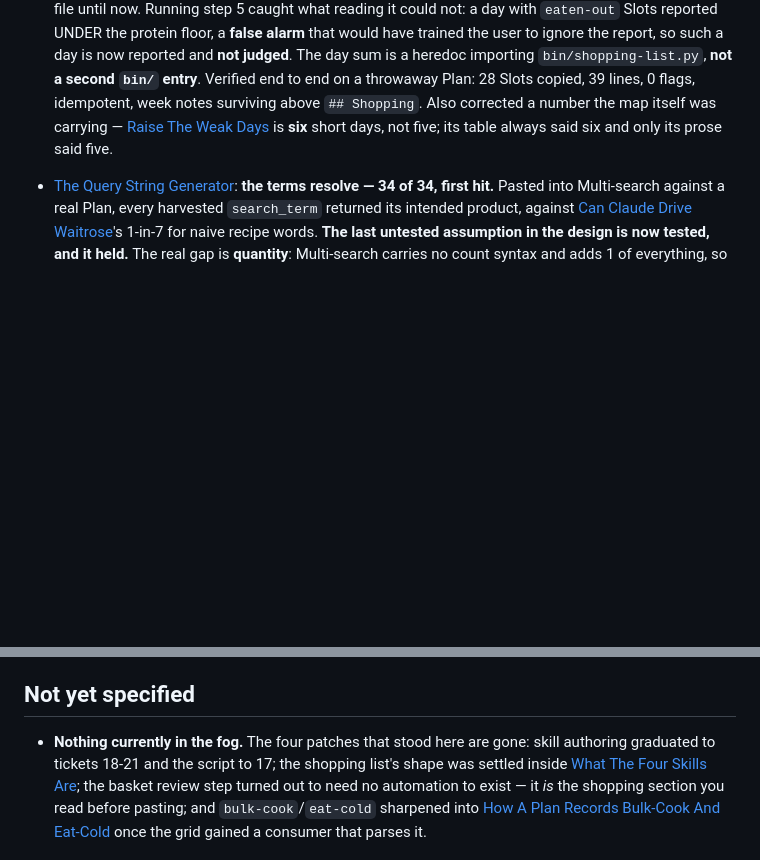
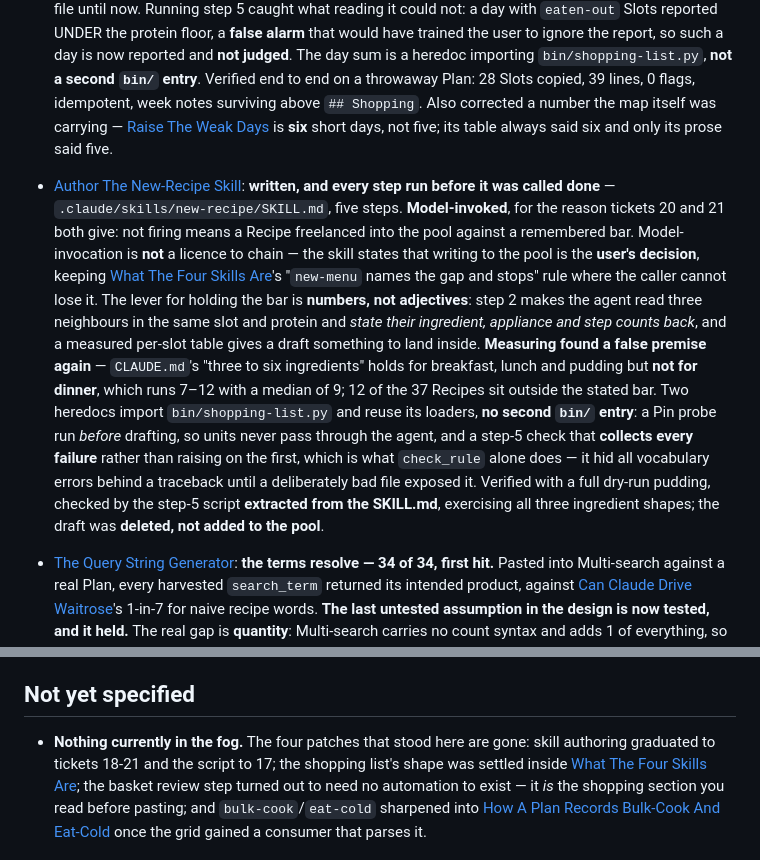
Before and after one commit to mikebyte00/recipes, a Markdown page: .scratch/meal-planning-system/map.md, 2 parts joined by grey strips. GitHub-like rendering; blank space fills up the shorter version.

Commit message:
Resolve Author The New-Recipe Skill
Write .claude/skills/new-recipe/SKILL.md, the only writer to the Recipe
pool. Model-invoked, for the reason tickets 20 and 21 both give: not
firing means a Recipe freelanced into the pool against a remembered bar.
The skill states that writing to the pool is the user's decision, so
model-invocation does not become a licence to chain.

The lever for holding the bar is numbers, not adjectives: step 2 makes
the agent read three neighbours in the same slot and protein and state
their ingredient, appliance and step counts back, and a measured
per-slot table gives a draft something to land inside. Measuring found a
false premise again -- CLAUDE.md's "three to six ingredients" is false
of dinner, which runs 7-12 with a median of 9.

Two heredocs import bin/shopping-list.py and reuse its loaders, so no
second bin/ entry: a Pin probe run before drafting, and a step-5 check
that collects every failure rather than raising on the first. Verified
with a full dry-run pudding checked by the step-5 script extracted from
the SKILL.md; the draft was deleted, not added to the pool.

Co-Authored-By: Claude Opus 5 <noreply@anthropic.com>

```diff
--- a/.scratch/meal-planning-system/map.md
+++ b/.scratch/meal-planning-system/map.md
@@ -283,6 +283,31 @@ naming a cause, especially when the pattern is your own.
   table always said six and only its prose said five.
 
 
+- [Author The New-Recipe Skill](issues/18-author-new-recipe.md): **written,
+  and every step run before it was called done** —
+  `.claude/skills/new-recipe/SKILL.md`, five steps. **Model-invoked**, for the
+  reason tickets 20 and 21 both give: not firing means a Recipe freelanced into
+  the pool against a remembered bar. Model-invocation is **not** a licence to
+  chain — the skill states that writing to the pool is the **user's decision**,
+  keeping [What The Four Skills Are](issues/08-what-the-four-skills-are.md)'s
+  "`new-menu` names the gap and stops" rule where the caller cannot lose it.
+  The lever for holding the bar is **numbers, not adjectives**: step 2 makes the
+  agent read three neighbours in the same slot and protein and *state their
+  ingredient, appliance and step counts back*, and a measured per-slot table
+  gives a draft something to land inside. **Measuring found a false premise
+  again** — `CLAUDE.md`'s "three to six ingredients" holds for breakfast, lunch
+  and pudding but **not for dinner**, which runs 7–12 with a median of 9; 12 of
+  the 37 Recipes sit outside the stated bar. Two heredocs import
+  `bin/shopping-list.py` and reuse its loaders, **no second `bin/` entry**: a
+  Pin probe run *before* drafting, so units never pass through the agent, and a
+  step-5 check that **collects every failure** rather than raising on the first,
+  which is what `check_rule` alone does — it hid all vocabulary errors behind a
+  traceback until a deliberately bad file exposed it. Verified with a full
+  dry-run pudding, checked by the step-5 script **extracted from the SKILL.md**,
+  exercising all three ingredient shapes; the draft was **deleted, not added to
+  the pool**.
+
+
 - [The Query String Generator](issues/10-the-query-string-generator.md):
   **the terms resolve — 34 of 34, first hit.** Pasted into Multi-search against
   a real Plan, every harvested `search_term` returned its intended product,
@@ -325,6 +350,12 @@ naming a cause, especially when the pattern is your own.
      still empty. The one question it leaves open -- what to do about a
      `search_term` that misses -- is deliberately parked in that ticket rather
      than promoted here, because no miss has ever been observed to characterise.
+     Checked a sixth time on resolving [Author The New-Recipe
+     Skill](issues/18-author-new-recipe.md), 08 September 2026: still empty.
+     Measuring the corpus for its bar table surfaced one discrepancy -- that
+     `CLAUDE.md`'s "three to six ingredients" is false of dinners -- but that is
+     a correction to the user's own instruction file, raised with them rather
+     than promoted here. It opens no design question.
      Refill as the frontier advances. -->
 
 - **Nothing currently in the fog.** The four patches that stood here are gone:
```
Also changed, not shown: 2 other files.
